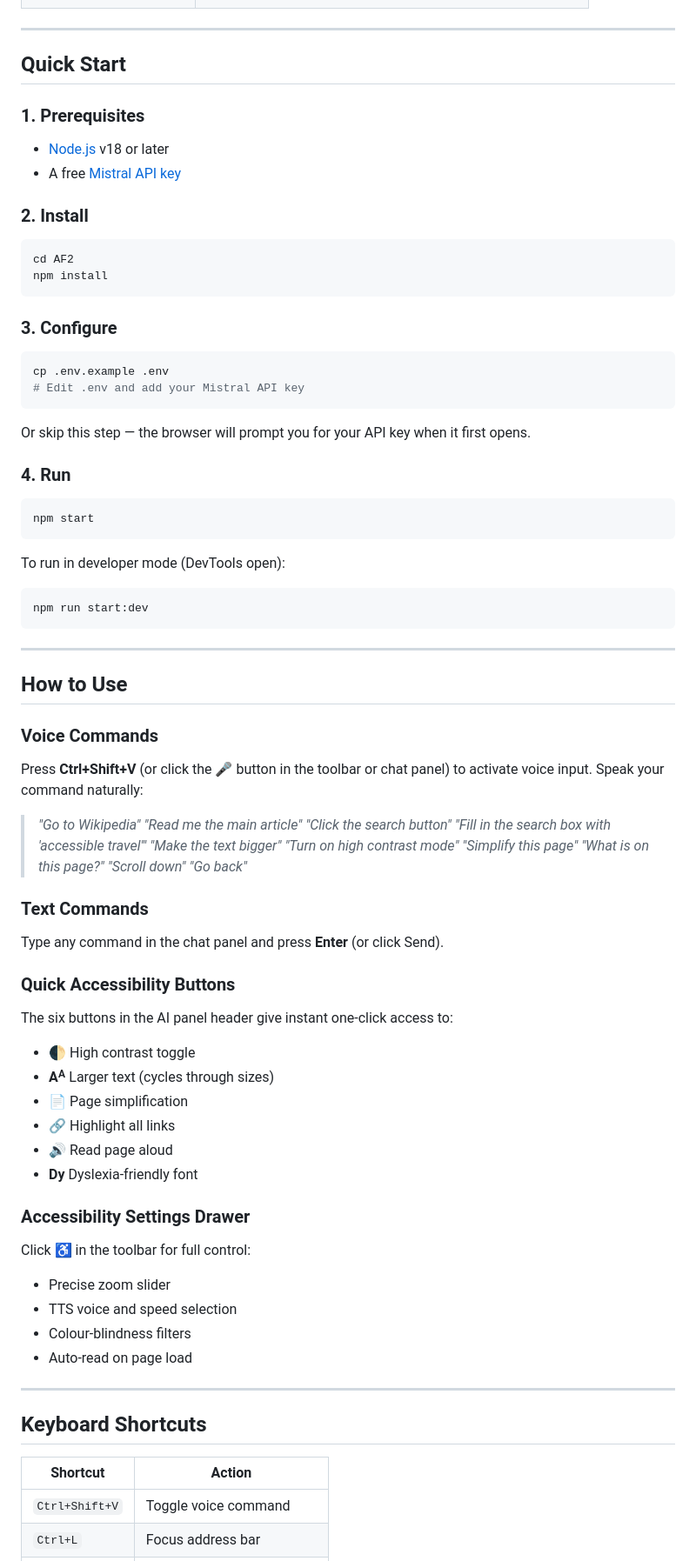
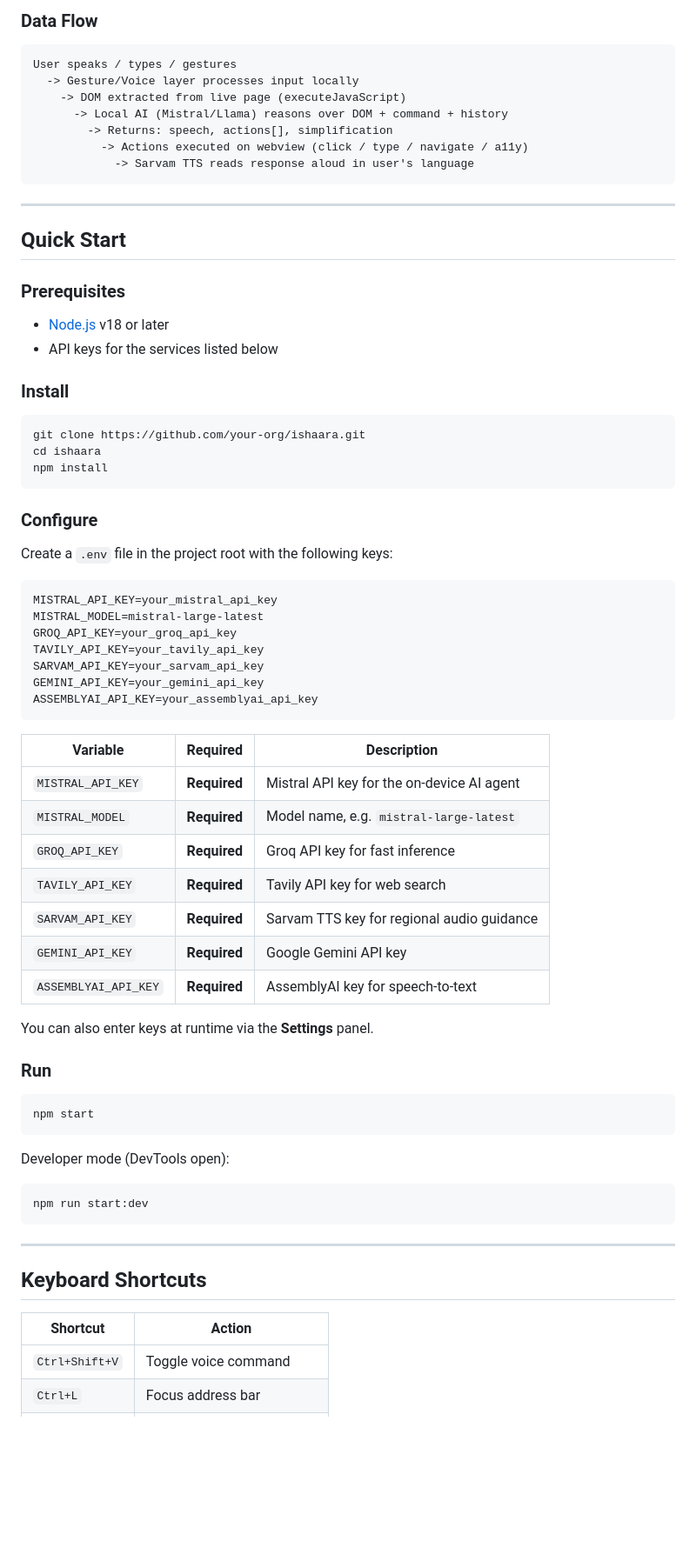
Before and after one commit to kavya-r30/Ishaara, a Markdown page: README.md, the part around one of its changes. Shown at 87% size. Rendered like a GitHub page; blank space fills up the shorter version.

````diff
--- a/README.md
+++ b/README.md
@@ -21,36 +103,65 @@ An agentic, Chromium-based web browser designed for people with disabilities. Na
+### Data Flow
+
+```
+User speaks / types / gestures
+  -> Gesture/Voice layer processes input locally
+    -> DOM extracted from live page (executeJavaScript)
+      -> Local AI (Mistral/Llama) reasons over DOM + command + history
+        -> Returns: speech, actions[], simplification
+          -> Actions executed on webview (click / type / navigate / a11y)
+            -> Sarvam TTS reads response aloud in user's language
+```
 
 ---
 
 ## Quick Start
 
-### 1. Prerequisites
+### Prerequisites
 
 - [Node.js](https://nodejs.org) v18 or later
-- A free [Mistral API key](https://console.mistral.ai)
+- API keys for the services listed below
 
-### 2. Install
+### Install
 
 ```bash
-cd AF2
+git clone https://github.com/your-org/ishaara.git
+cd ishaara
 npm install
 ```
 
-### 3. Configure
+### Configure
 
-```bash
-cp .env.example .env
-# Edit .env and add your Mistral API key
+Create a `.env` file in the project root with the following keys:
+
+```env
+MISTRAL_API_KEY=your_mistral_api_key
+MISTRAL_MODEL=mistral-large-latest
+GROQ_API_KEY=your_groq_api_key
+TAVILY_API_KEY=your_tavily_api_key
+SARVAM_API_KEY=your_sarvam_api_key
+GEMINI_API_KEY=your_gemini_api_key
+ASSEMBLYAI_API_KEY=your_assemblyai_api_key
 ```
 
-Or skip this step — the browser will prompt you for your API key when it first opens.
+| Variable | Required | Description |
+|----------|----------|-------------|
+| `MISTRAL_API_KEY` | **Required** | Mistral API key for the on-device AI agent |
+| `MISTRAL_MODEL` | **Required** | Model name, e.g. `mistral-large-latest` |
+| `GROQ_API_KEY` | **Required** | Groq API key for fast inference |
+| `TAVILY_API_KEY` | **Required** | Tavily API key for web search |
+| `SARVAM_API_KEY` | **Required** | Sarvam TTS key for regional audio guidance |
+| `GEMINI_API_KEY` | **Required** | Google Gemini API key |
+| `ASSEMBLYAI_API_KEY` | **Required** | AssemblyAI key for speech-to-text |
 
-### 4. Run
+You can also enter keys at runtime via the **Settings** panel.
+
+### Run
 
 ```bash
 npm start
 ```
 
-To run in developer mode (DevTools open):
+Developer mode (DevTools open):
 
 ```bash
 npm run start:dev
@@ -58,47 +169,10 @@ npm run start:dev
 
 ---
 
-## How to Use
-
-### Voice Commands
-Press **Ctrl+Shift+V** (or click the 🎤 button in the toolbar or chat panel) to activate voice input. Speak your command naturally:
-
-> *"Go to Wikipedia"*
-> *"Read me the main article"*
-> *"Click the search button"*
-> *"Fill in the search box with 'accessible travel'"*
-> *"Make the text bigger"*
-> *"Turn on high contrast mode"*
-> *"Simplify this page"*
-> *"What is on this page?"*
-> *"Scroll down"*
-> *"Go back"*
-
-### Text Commands
-Type any command in the chat panel and press **Enter** (or click Send).
-
-### Quick Accessibility Buttons
-The six buttons in the AI panel header give instant one-click access to:
-- 🌓 High contrast toggle
-- **Aᴬ** Larger text (cycles through sizes)
-- 📄 Page simplification
-- 🔗 Highlight all links
-- 🔊 Read page aloud
-- **Dy** Dyslexia-friendly font
-
-### Accessibility Settings Drawer
-Click ♿ in the toolbar for full control:
-- Precise zoom slider
-- TTS voice and speed selection
-- Colour-blindness filters
-- Auto-read on page load
-
----
-
 ## Keyboard Shortcuts
 
 | Shortcut | Action |
-|---|---|
+|----------|--------|
 | `Ctrl+Shift+V` | Toggle voice command |
 | `Ctrl+L` | Focus address bar |
 | `F5` | Reload page |
````
Also changed, not shown: other parts of README.md (+107 -82 lines), demo/arch_diag.png (added), demo/demo_ss_both.jpg (added), demo/laptop_ss.png (added), demo/phone_ss.png (added).
